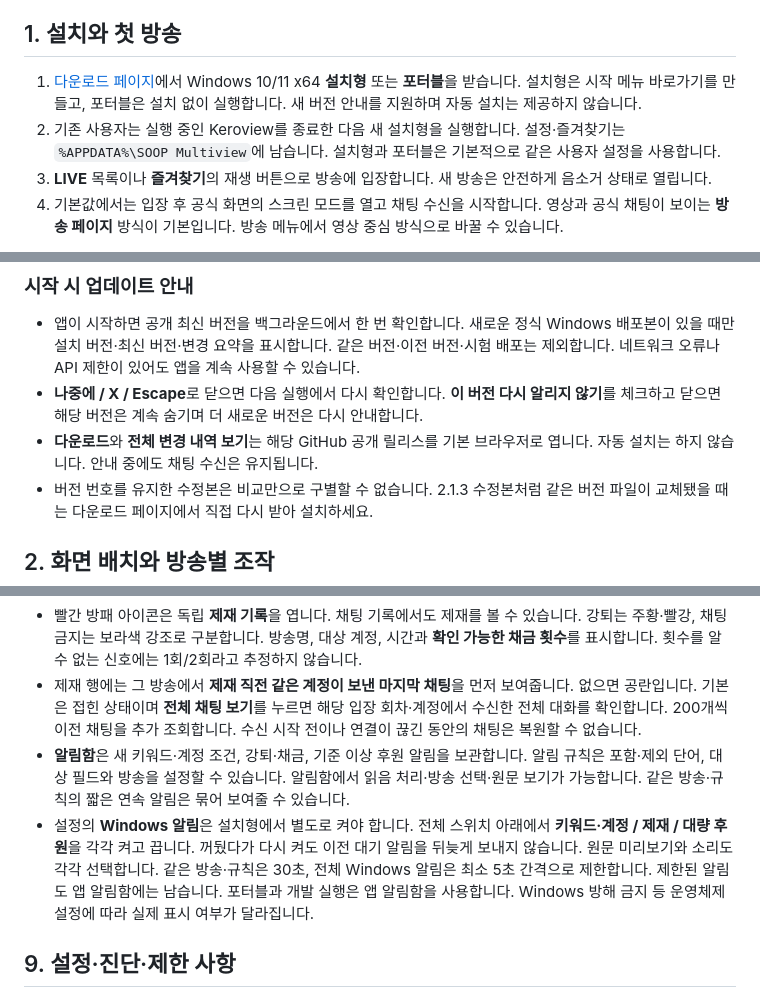
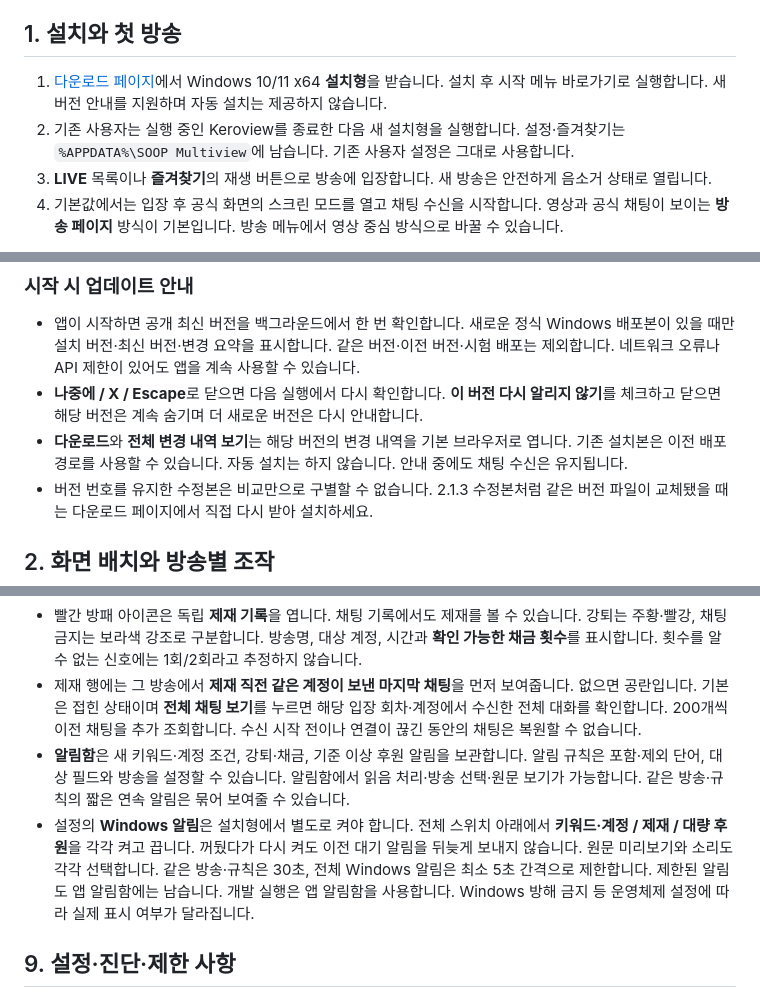
Before and after one commit to felixlsh/soop-multiview, a Markdown page: USER_GUIDE.md, 3 parts joined by grey strips. Rendered like a GitHub page.

Commit message:
Update guide for installer-only branded downloads

```diff
--- a/USER_GUIDE.md
+++ b/USER_GUIDE.md
@@ -4,8 +4,8 @@
 
 ## 1. 설치와 첫 방송
 
-1. [다운로드 페이지](https://felixlsh.github.io/soop-multiview/)에서 Windows 10/11 x64 **설치형** 또는 **포터블**을 받습니다. 설치형은 시작 메뉴 바로가기를 만들고, 포터블은 설치 없이 실행합니다. 새 버전 안내를 지원하며 자동 설치는 제공하지 않습니다.
-2. 기존 사용자는 실행 중인 Keroview를 종료한 다음 새 설치형을 실행합니다. 설정·즐겨찾기는 `%APPDATA%\SOOP Multiview`에 남습니다. 설치형과 포터블은 기본적으로 같은 사용자 설정을 사용합니다.
+1. [다운로드 페이지](https://keroview-download.vercel.app/)에서 Windows 10/11 x64 **설치형**을 받습니다. 설치 후 시작 메뉴 바로가기로 실행합니다. 새 버전 안내를 지원하며 자동 설치는 제공하지 않습니다.
+2. 기존 사용자는 실행 중인 Keroview를 종료한 다음 새 설치형을 실행합니다. 설정·즐겨찾기는 `%APPDATA%\SOOP Multiview`에 남습니다. 기존 사용자 설정은 그대로 사용합니다.
 3. **LIVE** 목록이나 **즐겨찾기**의 재생 버튼으로 방송에 입장합니다. 새 방송은 안전하게 음소거 상태로 열립니다.
 4. 기본값에서는 입장 후 공식 화면의 스크린 모드를 열고 채팅 수신을 시작합니다. 영상과 공식 채팅이 보이는 **방송 페이지** 방식이 기본입니다. 방송 메뉴에서 영상 중심 방식으로 바꿀 수 있습니다.
 
@@ -15,7 +15,7 @@
 
 - 앱이 시작하면 공개 최신 버전을 백그라운드에서 한 번 확인합니다. 새로운 정식 Windows 배포본이 있을 때만 설치 버전·최신 버전·변경 요약을 표시합니다. 같은 버전·이전 버전·시험 배포는 제외합니다. 네트워크 오류나 API 제한이 있어도 앱을 계속 사용할 수 있습니다.
 - **나중에 / X / Escape**로 닫으면 다음 실행에서 다시 확인합니다. **이 버전 다시 알리지 않기**를 체크하고 닫으면 해당 버전은 계속 숨기며 더 새로운 버전은 다시 안내합니다.
-- **다운로드**와 **전체 변경 내역 보기**는 해당 GitHub 공개 릴리스를 기본 브라우저로 엽니다. 자동 설치는 하지 않습니다. 안내 중에도 채팅 수신은 유지됩니다.
+- **다운로드**와 **전체 변경 내역 보기**는 해당 버전의 변경 내역을 기본 브라우저로 엽니다. 기존 설치본은 이전 배포 경로를 사용할 수 있습니다. 자동 설치는 하지 않습니다. 안내 중에도 채팅 수신은 유지됩니다.
 - 버전 번호를 유지한 수정본은 비교만으로 구별할 수 없습니다. 2.1.3 수정본처럼 같은 버전 파일이 교체됐을 때는 다운로드 페이지에서 직접 다시 받아 설치하세요.
 
 ## 2. 화면 배치와 방송별 조작
@@ -81,7 +81,7 @@
 - 빨간 방패 아이콘은 독립 **제재 기록**을 엽니다. 채팅 기록에서도 제재를 볼 수 있습니다. 강퇴는 주황·빨강, 채팅 금지는 보라색 강조로 구분합니다. 방송명, 대상 계정, 시간과 **확인 가능한 채금 횟수**를 표시합니다. 횟수를 알 수 없는 신호에는 1회/2회라고 추정하지 않습니다.
 - 제재 행에는 그 방송에서 **제재 직전 같은 계정이 보낸 마지막 채팅**을 먼저 보여줍니다. 없으면 공란입니다. 기본은 접힌 상태이며 **전체 채팅 보기**를 누르면 해당 입장 회차·계정에서 수신한 전체 대화를 확인합니다. 200개씩 이전 채팅을 추가 조회합니다. 수신 시작 전이나 연결이 끊긴 동안의 채팅은 복원할 수 없습니다.
 - **알림함**은 새 키워드·계정 조건, 강퇴·채금, 기준 이상 후원 알림을 보관합니다. 알림 규칙은 포함·제외 단어, 대상 필드와 방송을 설정할 수 있습니다. 알림함에서 읽음 처리·방송 선택·원문 보기가 가능합니다. 같은 방송·규칙의 짧은 연속 알림은 묶어 보여줄 수 있습니다.
-- 설정의 **Windows 알림**은 설치형에서 별도로 켜야 합니다. 전체 스위치 아래에서 **키워드·계정 / 제재 / 대량 후원**을 각각 켜고 끕니다. 꺼뒀다가 다시 켜도 이전 대기 알림을 뒤늦게 보내지 않습니다. 원문 미리보기와 소리도 각각 선택합니다. 같은 방송·규칙은 30초, 전체 Windows 알림은 최소 5초 간격으로 제한합니다. 제한된 알림도 앱 알림함에는 남습니다. 포터블과 개발 실행은 앱 알림함을 사용합니다. Windows 방해 금지 등 운영체제 설정에 따라 실제 표시 여부가 달라집니다.
+- 설정의 **Windows 알림**은 설치형에서 별도로 켜야 합니다. 전체 스위치 아래에서 **키워드·계정 / 제재 / 대량 후원**을 각각 켜고 끕니다. 꺼뒀다가 다시 켜도 이전 대기 알림을 뒤늦게 보내지 않습니다. 원문 미리보기와 소리도 각각 선택합니다. 같은 방송·규칙은 30초, 전체 Windows 알림은 최소 5초 간격으로 제한합니다. 제한된 알림도 앱 알림함에는 남습니다. 개발 실행은 앱 알림함을 사용합니다. Windows 방해 금지 등 운영체제 설정에 따라 실제 표시 여부가 달라집니다.
 
 ## 9. 설정·진단·제한 사항
 
```
Also changed, not shown: other parts of USER_GUIDE.md (+3 -3 lines).
